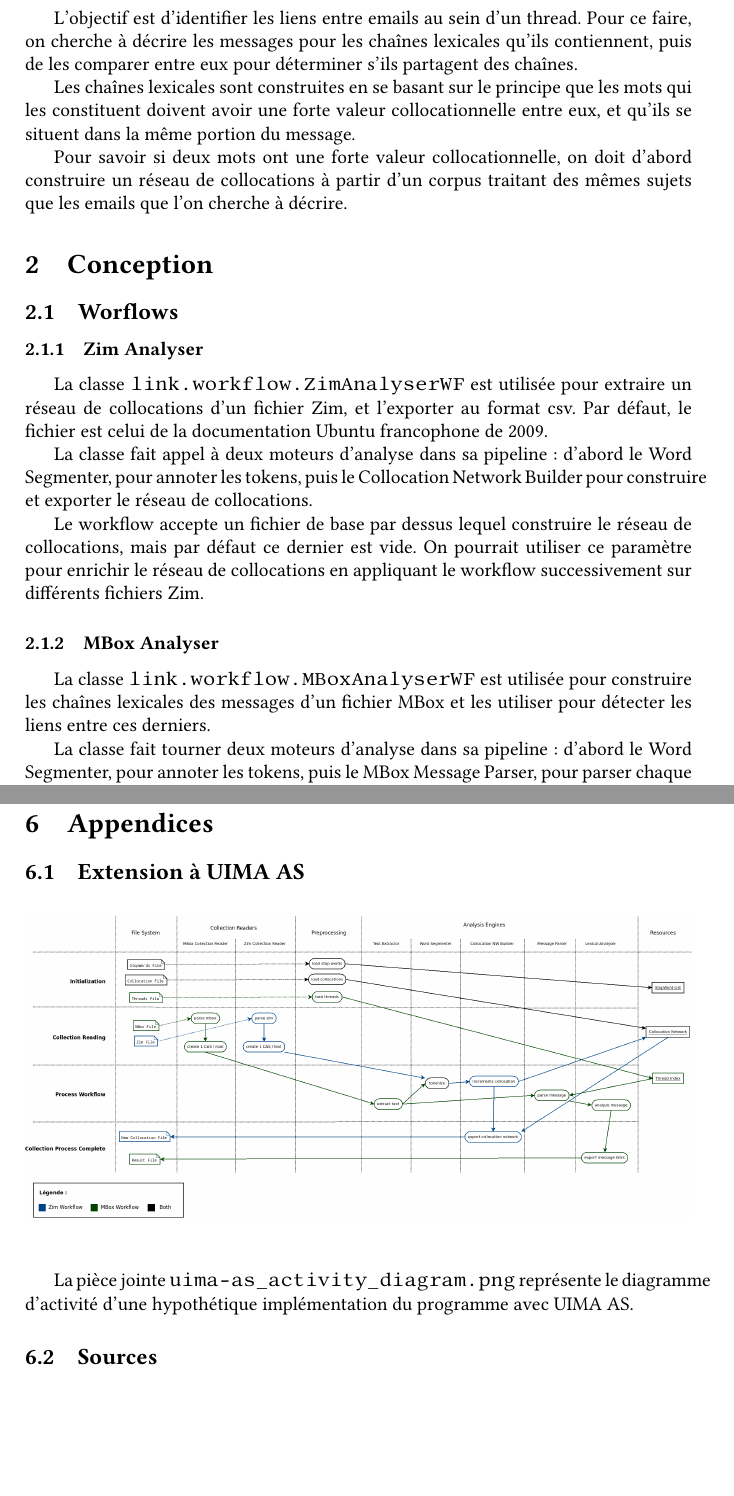
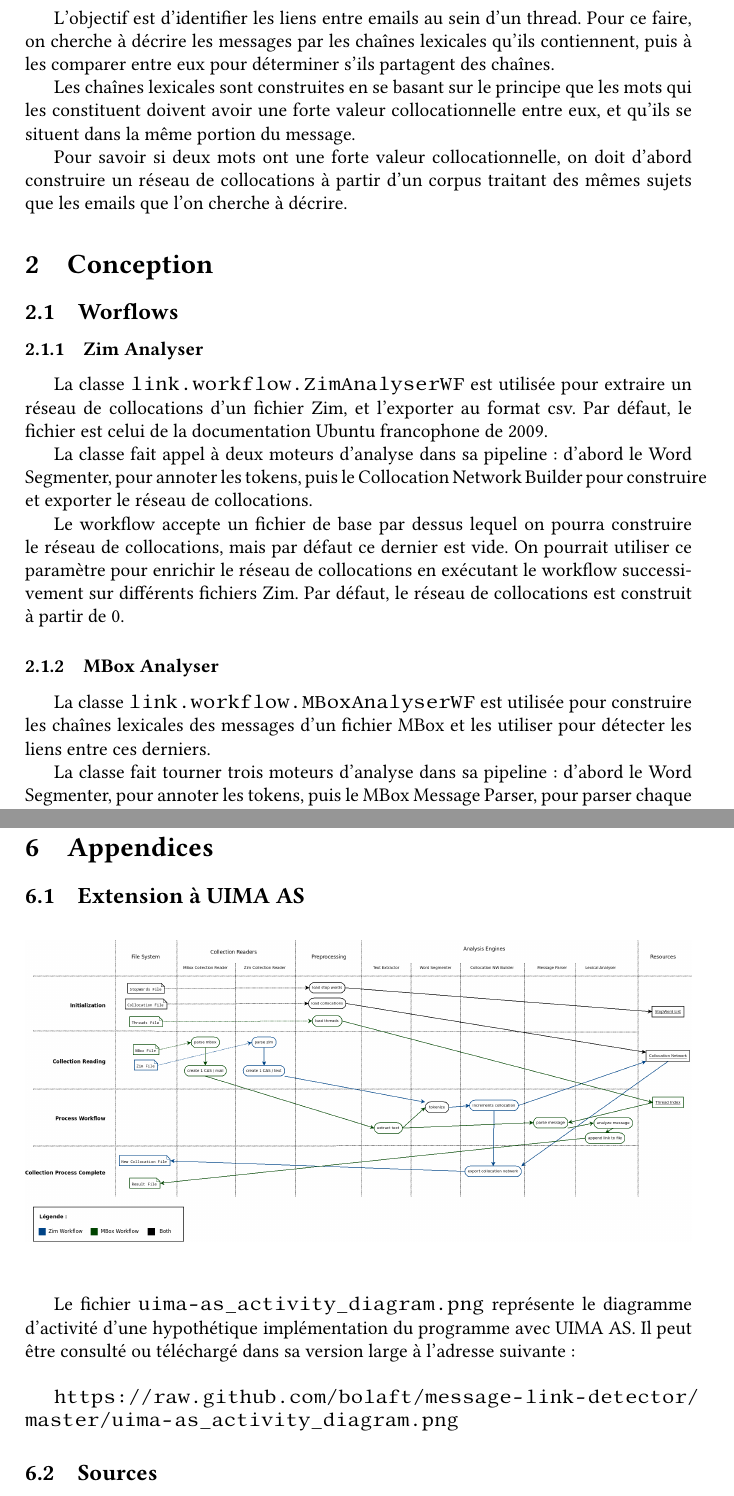
Before and after one commit to bolaft/message-link-detector, a LaTeX document (report.tex): two parts of pages 2 and 7 of 7, joined at a grey line, cut so that both start at the same text, the shorter picture padded with empty space. Compiled offline with pdfLaTeX.

Commit message:
changed report & activity diagrm

```diff
--- a/report.tex
+++ b/report.tex
@@ -70,7 +70,7 @@
 
 \section{Approche}
 
-L'objectif est d'identifier les liens entre emails au sein d'un thread. Pour ce faire, on cherche à décrire les messages pour les chaînes lexicales qu'ils contiennent, puis de les comparer entre eux pour déterminer s'ils partagent des chaînes.
+L'objectif est d'identifier les liens entre emails au sein d'un thread. Pour ce faire, on cherche à décrire les messages par les chaînes lexicales qu'ils contiennent, puis à les comparer entre eux pour déterminer s'ils partagent des chaînes.
 
 Les chaînes lexicales sont construites en se basant sur le principe que les mots qui les constituent doivent avoir une forte valeur collocationnelle entre eux, et qu'ils se situent dans la même portion du message.
 
@@ -86,13 +86,13 @@ La classe \texttt{link.workflow.ZimAnalyserWF} est utilisée pour extraire un r
 
 La classe fait appel à deux moteurs d'analyse dans sa pipeline : d'abord le Word Segmenter, pour annoter les tokens, puis le Collocation Network Builder pour construire et exporter le réseau de collocations.
 
-Le workflow accepte un fichier de base par dessus lequel construire le réseau de collocations, mais par défaut ce dernier est vide. On pourrait utiliser ce paramètre pour enrichir le réseau de collocations en appliquant le workflow successivement sur différents fichiers Zim.
+Le workflow accepte un fichier de base par dessus lequel on pourra construire le réseau de collocations, mais par défaut ce dernier est vide. On pourrait utiliser ce paramètre pour enrichir le réseau de collocations en exécutant le workflow successivement sur différents fichiers Zim. Par défaut, le réseau de collocations est construit à partir de 0.
 
 \subsubsection{MBox Analyser}
 
 La classe \texttt{link.workflow.MBoxAnalyserWF} est utilisée pour construire les chaînes lexicales des messages d'un fichier MBox et les utiliser pour détecter les liens entre ces derniers.
 
-La classe fait tourner deux moteurs d'analyse dans sa pipeline : d'abord le Word Segmenter, pour annoter les tokens, puis le MBox Message Parser, pour parser chaque message et en extraire le contenu et les métadonnées, et enfin le Lexical Chainer qui se charge de construire les chaînes lexicales, de lier les emails et d'exporter le résultat obtenu.
+La classe fait tourner trois moteurs d'analyse dans sa pipeline : d'abord le Word Segmenter, pour annoter les tokens, puis le MBox Message Parser, pour parser chaque message et en extraire le contenu et les métadonnées, et enfin le Lexical Chainer qui se charge de construire les chaînes lexicales, de lier les emails et d'exporter le résultat obtenu.
 
 \subsection{Moteurs d'analyse}
 
@@ -285,7 +285,9 @@ Les avantages principaux du framework UIMA ont été, pour cette tâche en tous
 \label{overflow}
 \end{figure}
 
-La pièce jointe \texttt{uima-as\_activity\_diagram.png} représente le diagramme d'activité d'une hypothétique implémentation du programme avec UIMA AS.
+Le fichier \texttt{uima-as\_activity\_diagram.png} représente le diagramme d'activité d'une hypothétique implémentation du programme avec UIMA AS. Il peut être consulté ou téléchargé dans sa version large à l'adresse suivante :\newline
+
+\url{https://raw.github.com/bolaft/message-link-detector/master/uima-as_activity_diagram.png}
 
 \subsection{Sources}
 
```
Also changed, not shown: uima-as_activity_diagram.png, report.tex (10 more changed lines), 1 other file.
